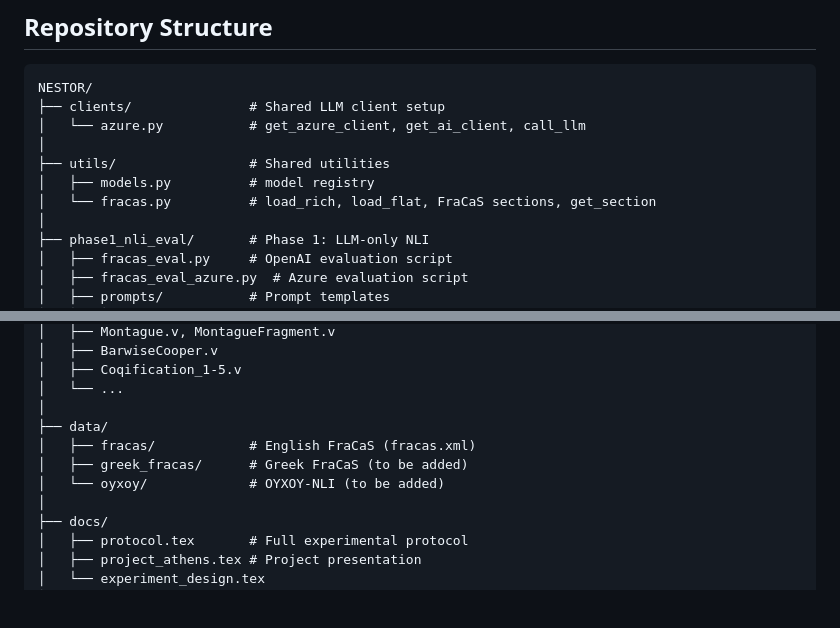
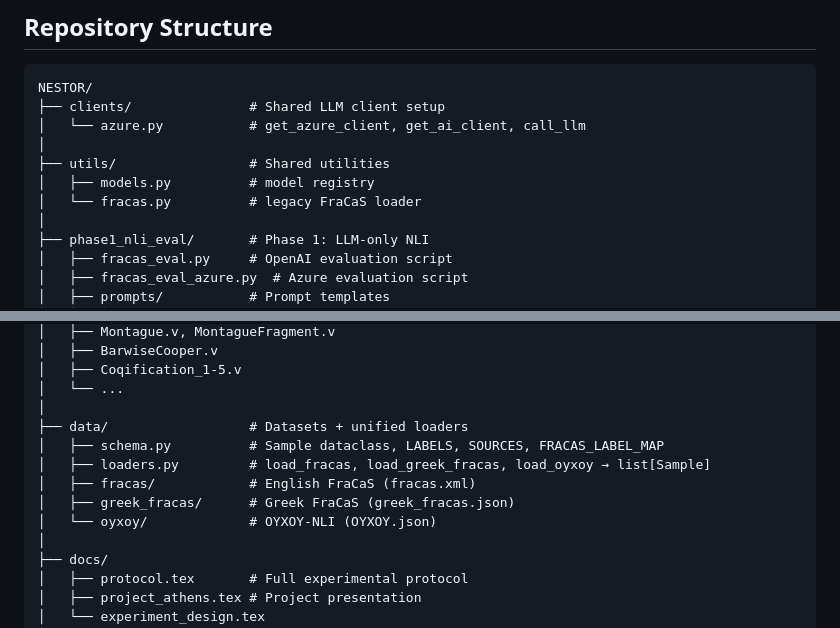
Before and after one commit to StergiosCha/NESTOR, a Markdown page: README.md, 2 parts joined by grey strips. GitHub-like rendering; blank space fills up the shorter version.

Commit message:
README: update repo structure

```diff
--- a/README.md
+++ b/README.md
@@ -42,7 +42,7 @@ NESTOR/
 │
 ├── utils/                 # Shared utilities
 │   ├── models.py          # model registry
-│   └── fracas.py          # load_rich, load_flat, FraCaS sections, get_section
+│   └── fracas.py          # legacy FraCaS loader
 │
 ├── phase1_nli_eval/       # Phase 1: LLM-only NLI
 │   ├── fracas_eval.py     # OpenAI evaluation script
@@ -78,10 +78,12 @@ NESTOR/
 │   ├── Coqification_1-5.v
 │   └── ...
 │
-├── data/
+├── data/                  # Datasets + unified loaders
+│   ├── schema.py          # Sample dataclass, LABELS, SOURCES, FRACAS_LABEL_MAP
+│   ├── loaders.py         # load_fracas, load_greek_fracas, load_oyxoy → list[Sample]
 │   ├── fracas/            # English FraCaS (fracas.xml)
-│   ├── greek_fracas/      # Greek FraCaS (to be added)
-│   └── oyxoy/             # OYXOY-NLI (to be added)
+│   ├── greek_fracas/      # Greek FraCaS (greek_fracas.json)
+│   └── oyxoy/             # OYXOY-NLI (OYXOY.json)
 │
 ├── docs/
 │   ├── protocol.tex       # Full experimental protocol
```
